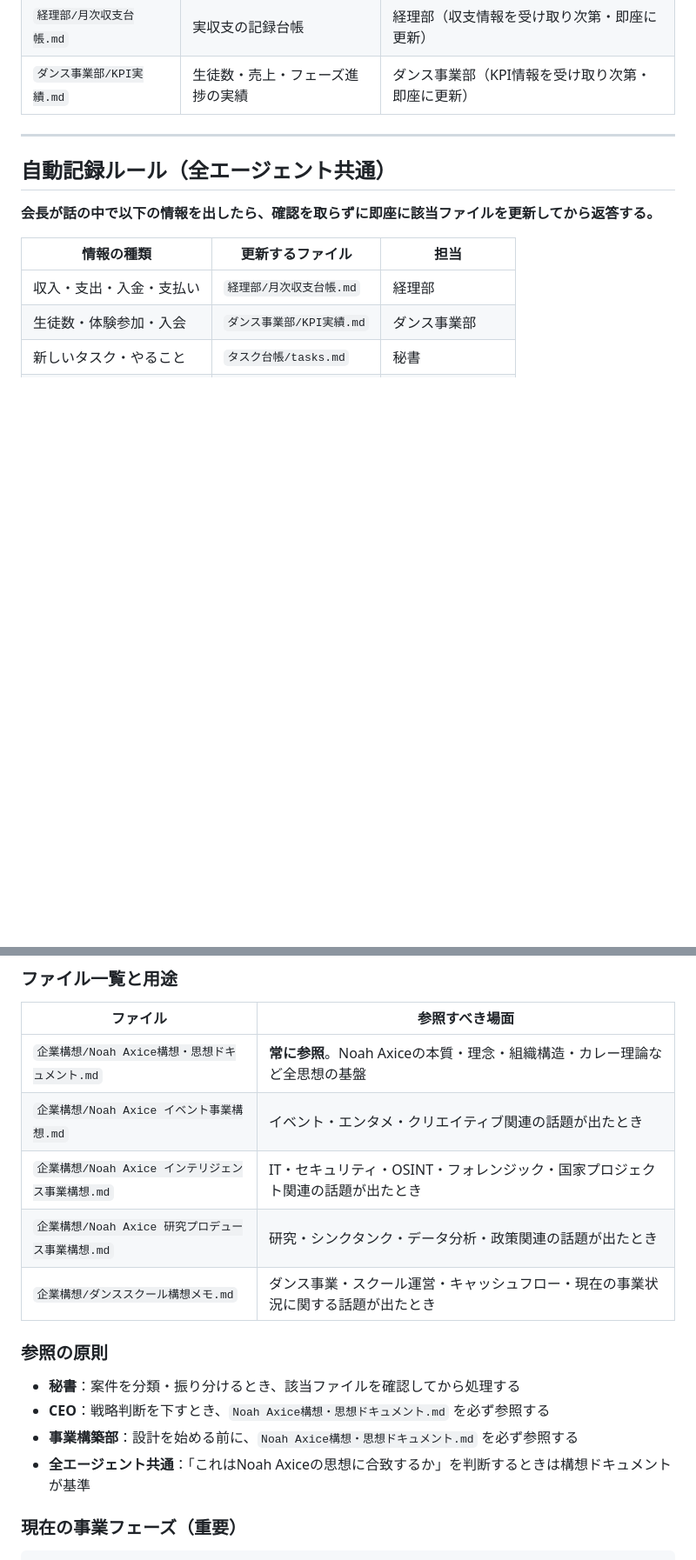
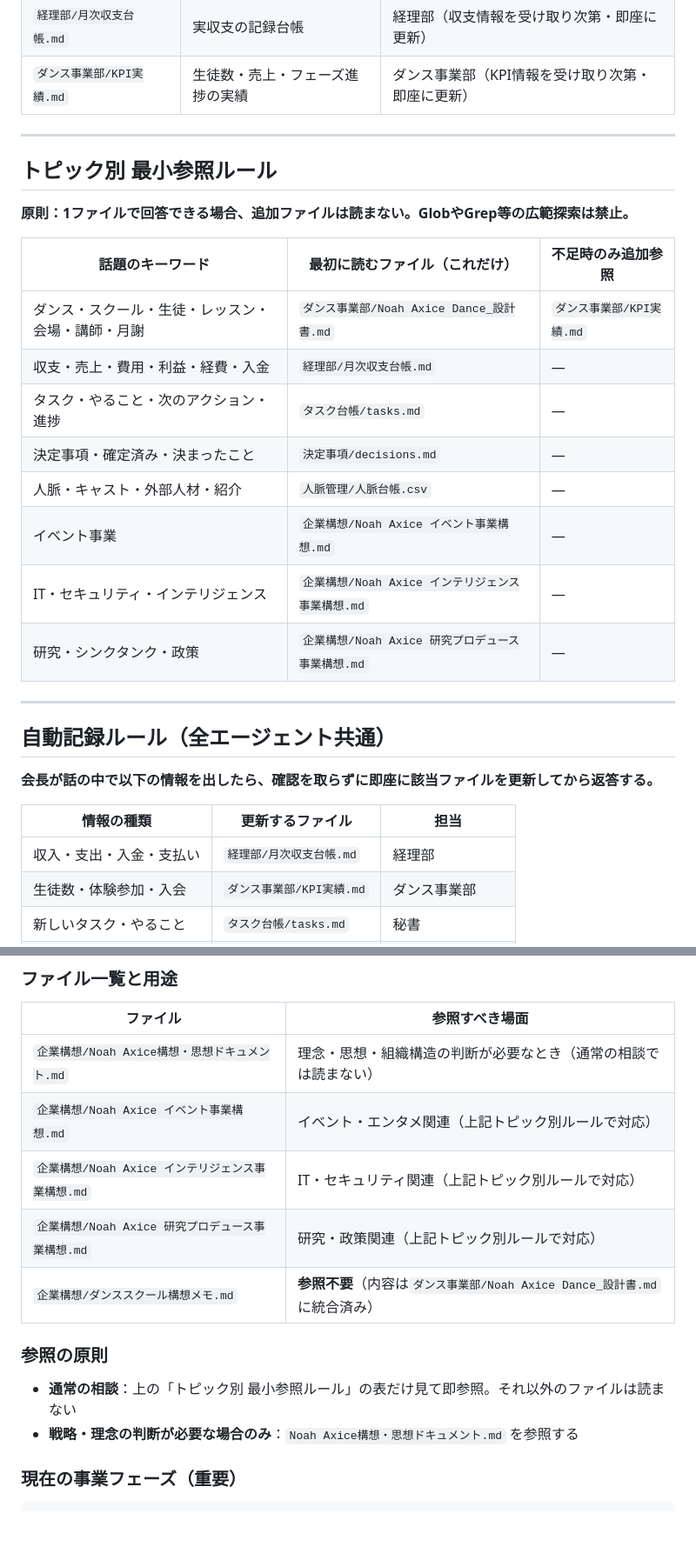
Before and after one commit to 00Akkiy/CloudeCode_AagentTools, a Markdown page: claude-code-multi/CLAUDE.md, 2 parts joined by grey strips. Shown at 87% size. Drawn GitHub-style; blank space fills up the shorter version.

Commit message:
CLAUDE.md: トピック別最小参照ルールを追加し広範探索を禁止
- トピック別に参照ファイルを1本に絞るルール表を追加
- ダンス関連はNoah Axice Dance_設計書.mdのみを参照するよう明示
- ダンススクール構想メモ.mdは設計書に統合済みとして参照不要に変更
- 「常に参照」指示を削除し、通常相談での不要な読み込みを防止

https://claude.ai/code/session_012RxNTX1xjxjxosBbiUYNe9

```diff
--- a/claude-code-multi/CLAUDE.md
+++ b/claude-code-multi/CLAUDE.md
@@ -52,6 +52,23 @@ CEO → 秘書 → 会長に報告
 
 ---
 
+## トピック別 最小参照ルール
+
+**原則：1ファイルで回答できる場合、追加ファイルは読まない。GlobやGrep等の広範探索は禁止。**
+
+| 話題のキーワード | 最初に読むファイル（これだけ） | 不足時のみ追加参照 |
+|---|---|---|
+| ダンス・スクール・生徒・レッスン・会場・講師・月謝 | `ダンス事業部/Noah Axice Dance_設計書.md` | `ダンス事業部/KPI実績.md` |
+| 収支・売上・費用・利益・経費・入金 | `経理部/月次収支台帳.md` | — |
+| タスク・やること・次のアクション・進捗 | `タスク台帳/tasks.md` | — |
+| 決定事項・確定済み・決まったこと | `決定事項/decisions.md` | — |
+| 人脈・キャスト・外部人材・紹介 | `人脈管理/人脈台帳.csv` | — |
+| イベント事業 | `企業構想/Noah Axice イベント事業構想.md` | — |
+| IT・セキュリティ・インテリジェンス | `企業構想/Noah Axice インテリジェンス事業構想.md` | — |
+| 研究・シンクタンク・政策 | `企業構想/Noah Axice 研究プロデュース事業構想.md` | — |
+
+---
+
 ## 自動記録ルール（全エージェント共通）
 
 **会長が話の中で以下の情報を出したら、確認を取らずに即座に該当ファイルを更新してから返答する。**
@@ -77,18 +94,16 @@ CEO → 秘書 → 会長に報告
 
 | ファイル | 参照すべき場面 |
 |---|---|
-| `企業構想/Noah Axice構想・思想ドキュメント.md` | **常に参照**。Noah Axiceの本質・理念・組織構造・カレー理論など全思想の基盤 |
-| `企業構想/Noah Axice イベント事業構想.md` | イベント・エンタメ・クリエイティブ関連の話題が出たとき |
-| `企業構想/Noah Axice インテリジェンス事業構想.md` | IT・セキュリティ・OSINT・フォレンジック・国家プロジェクト関連の話題が出たとき |
-| `企業構想/Noah Axice 研究プロデュース事業構想.md` | 研究・シンクタンク・データ分析・政策関連の話題が出たとき |
-| `企業構想/ダンススクール構想メモ.md` | ダンス事業・スクール運営・キャッシュフロー・現在の事業状況に関する話題が出たとき |
+| `企業構想/Noah Axice構想・思想ドキュメント.md` | 理念・思想・組織構造の判断が必要なとき（通常の相談では読まない） |
+| `企業構想/Noah Axice イベント事業構想.md` | イベント・エンタメ関連（上記トピック別ルールで対応） |
+| `企業構想/Noah Axice インテリジェンス事業構想.md` | IT・セキュリティ関連（上記トピック別ルールで対応） |
+| `企業構想/Noah Axice 研究プロデュース事業構想.md` | 研究・政策関連（上記トピック別ルールで対応） |
+| `企業構想/ダンススクール構想メモ.md` | **参照不要**（内容は`ダンス事業部/Noah Axice Dance_設計書.md`に統合済み） |
 
 ### 参照の原則
 
-- **秘書**：案件を分類・振り分けるとき、該当ファイルを確認してから処理する
-- **CEO**：戦略判断を下すとき、`Noah Axice構想・思想ドキュメント.md` を必ず参照する
-- **事業構築部**：設計を始める前に、`Noah Axice構想・思想ドキュメント.md` を必ず参照する
-- **全エージェント共通**：「これはNoah Axiceの思想に合致するか」を判断するときは構想ドキュメントが基準
+- **通常の相談**：上の「トピック別 最小参照ルール」の表だけ見て即参照。それ以外のファイルは読まない
+- **戦略・理念の判断が必要な場合のみ**：`Noah Axice構想・思想ドキュメント.md` を参照する
 
 ### 現在の事業フェーズ（重要）
 
```
